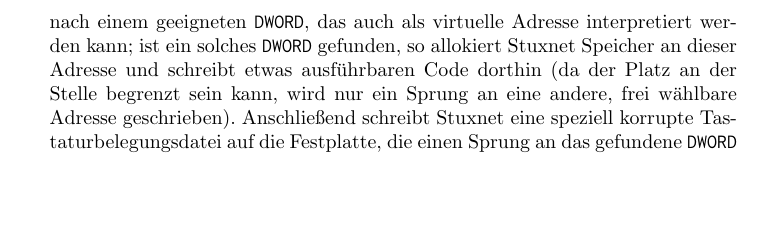
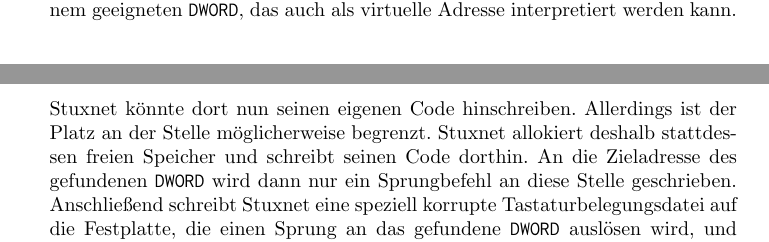
Before and after one commit to lucaswerkmeister/Proseminar-Stuxnet, a LaTeX document (Ausarbeitung/document.tex): part of page 6 of 9 before the commit and two parts of pages 5 and 6 of 9 after it, the two joined at a grey line, cut so that both start at the same text, the shorter picture padded with empty space. Compiled offline with pdfLaTeX.

Commit message:
Rephrase and clarify part of privilege escalation

```diff
--- a/Ausarbeitung/document.tex
+++ b/Ausarbeitung/document.tex
@@ -284,9 +284,10 @@
 
 Im Falle von CVE-2010-2743 findet der Sprung in die Funktionspointertabelle innerhalb von \texttt{win32k.sys} beim Laden einer Tastaturbelegung statt.
 Hinter der Funktionstabelle liegen hier nicht weitere Funktionspointer, sondern andere Daten.
-Stuxnet lädt nun diese Systemdatei und durchsucht diese Daten nach einem geeigneten \texttt{DWORD}, das auch als virtuelle Adresse interpretiert werden kann;
-ist ein solches \texttt{DWORD} gefunden, so allokiert Stuxnet Speicher an dieser Adresse und schreibt etwas ausführbaren Code dorthin
-(da der Platz an der Stelle begrenzt sein kann, wird nur ein Sprung an eine andere, frei wählbare Adresse geschrieben).
+Stuxnet lädt nun diese Systemdatei und durchsucht diese Daten nach einem geeigneten \texttt{DWORD}, das auch als virtuelle Adresse interpretiert werden kann.
+Stuxnet könnte dort nun seinen eigenen Code hinschreiben. Allerdings ist der Platz an der Stelle möglicherweise begrenzt.
+Stuxnet allokiert deshalb stattdessen freien Speicher und schreibt seinen Code dorthin.
+An die Zieladresse des gefundenen \texttt{DWORD} wird dann nur ein Sprungbefehl an diese Stelle geschrieben.
 Anschließend schreibt Stuxnet eine speziell korrupte Tastaturbelegungsdatei auf die Festplatte, die einen Sprung an das gefundene \texttt{DWORD} auslösen wird,
 und weist dann Windows an, diese Tastaturbelegung zu laden.
 Sobald \texttt{win32k.sys} (im Kernel-Mode laufend) versucht, in die Funktionstabelle zu springen,
```
Also changed, not shown: Ausarbeitung/Feedback.md (+2 -2 lines).
